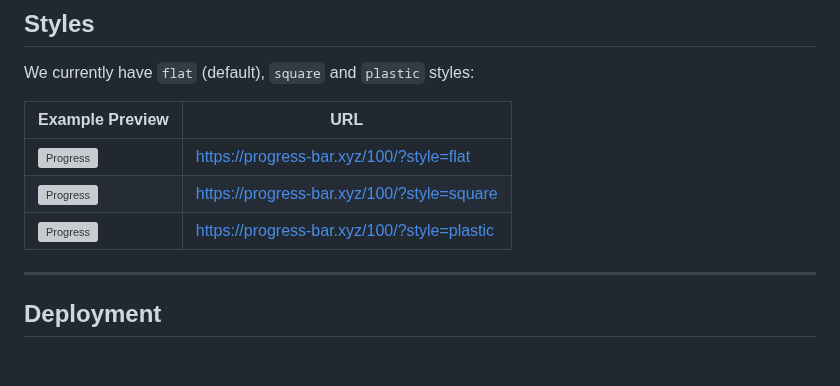
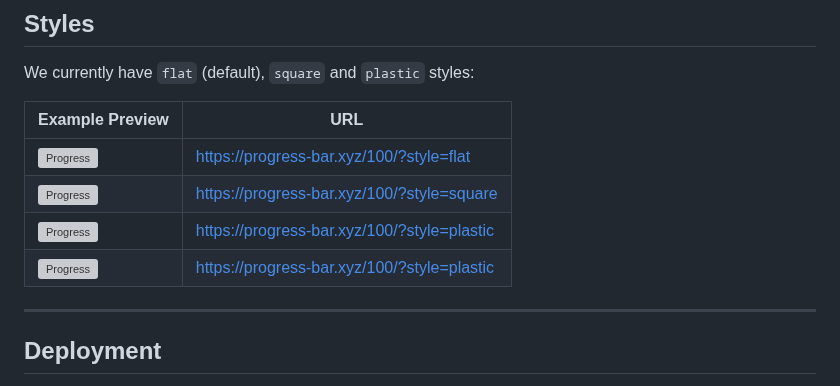
Before and after one commit to guibranco/progressbar, a Markdown page: README.md, the part around the change. Rendered like a GitHub page; blank space fills up the shorter version; grey boxes are pictures that could not be loaded.

Commit message:
docs: update readme

```diff
--- a/README.md
+++ b/README.md
@@ -72,6 +72,7 @@ We currently have `flat` (default), `square` and `plastic` styles:
 | ![Progress](https://progress-bar.xyz/100/?style=flat)                           | [https://progress-bar.xyz/100/?style=flat](https://progress-bar.xyz/100/?style=flat)     |
 | ![Progress](https://progress-bar.xyz/100/?style=square)                         | [https://progress-bar.xyz/100/?style=square](https://progress-bar.xyz/100/?style=square) |
 | ![Progress](https://progress-bar.xyz/100/?style=plastic)                         | [https://progress-bar.xyz/100/?style=plastic](https://progress-bar.xyz/100/?style=plastic) |
+| ![Progress](https://progress-bar.xyz/100/?style=for-the-badge)                         | [https://progress-bar.xyz/100/?style=plastic](https://progress-bar.xyz/100/?style=for-the-badge) |
 
 ---
 
```
